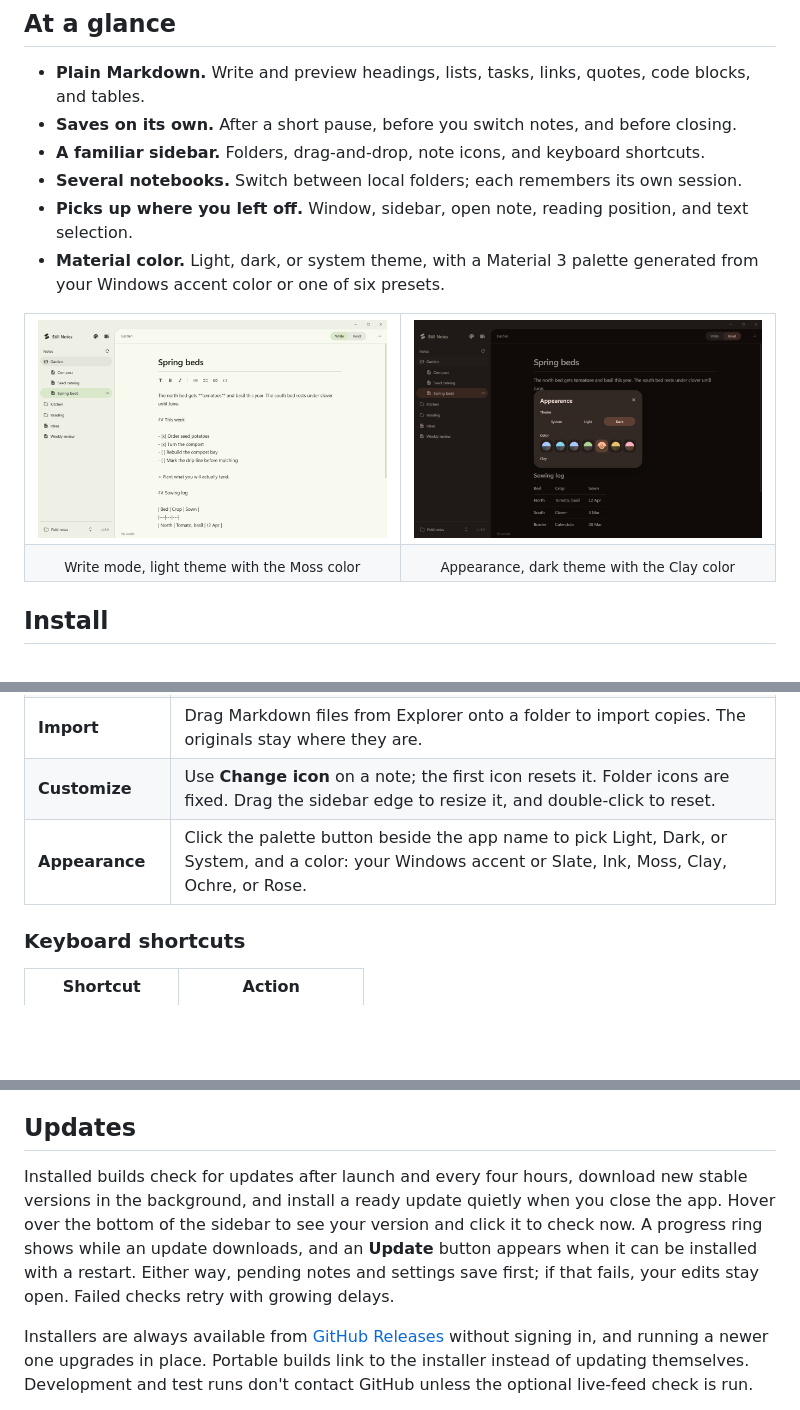
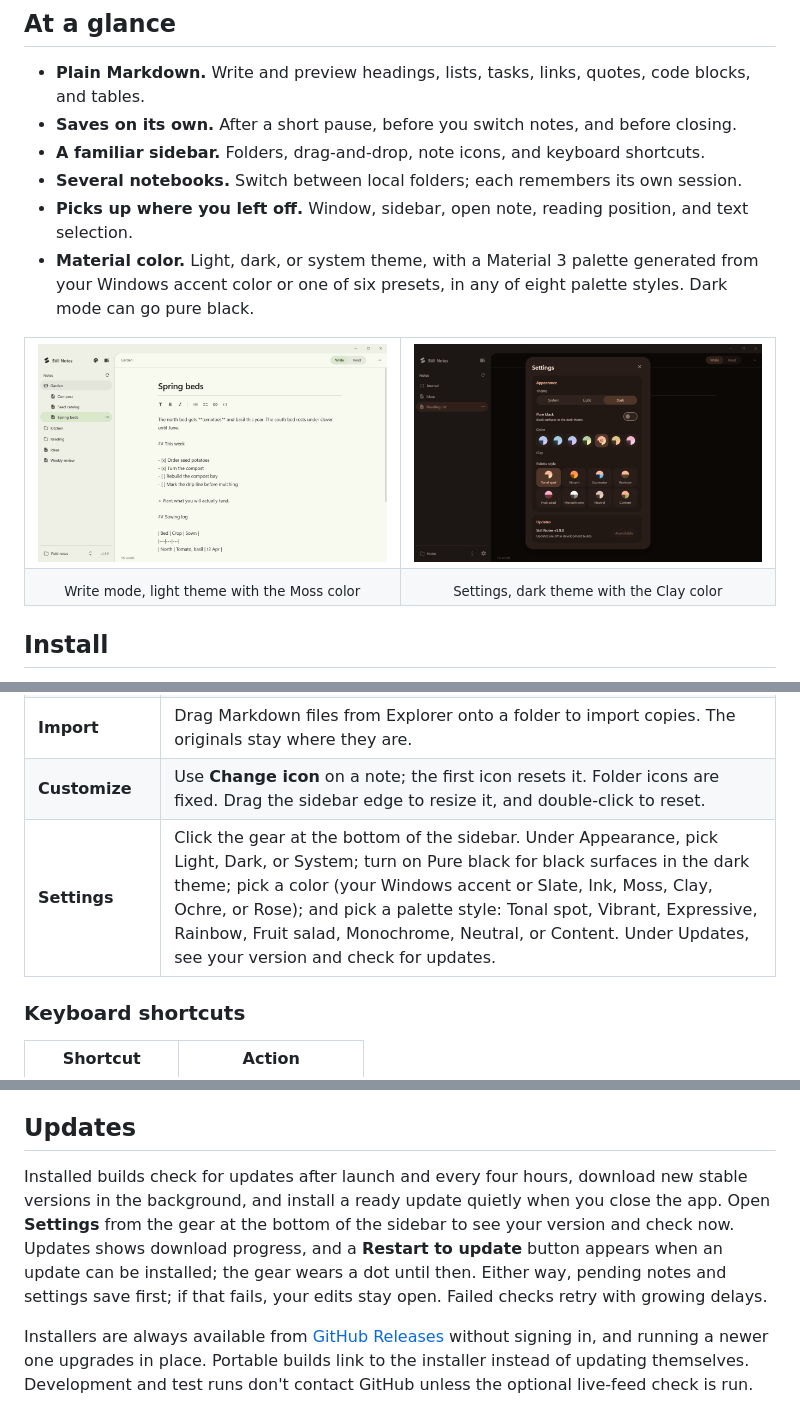
Before and after one commit to tsunsora/still-notes, a Markdown page: README.md, 3 parts joined by grey strips. GitHub-like rendering; pictures changed too: docs/screenshot-appearance.png; blank space fills up the shorter version.

```diff
--- a/README.md
+++ b/README.md
@@ -34,7 +34,7 @@
 - **A familiar sidebar.** Folders, drag-and-drop, note icons, and keyboard shortcuts.
 - **Several notebooks.** Switch between local folders; each remembers its own session.
 - **Picks up where you left off.** Window, sidebar, open note, reading position, and text selection.
-- **Material color.** Light, dark, or system theme, with a Material 3 palette generated from your Windows accent color or one of six presets.
+- **Material color.** Light, dark, or system theme, with a Material 3 palette generated from your Windows accent color or one of six presets, in any of eight palette styles. Dark mode can go pure black.
 
 <table>
   <tr>
@@ -43,7 +43,7 @@
   </tr>
   <tr>
     <td align="center"><sub>Write mode, light theme with the Moss color</sub></td>
-    <td align="center"><sub>Appearance, dark theme with the Clay color</sub></td>
+    <td align="center"><sub>Settings, dark theme with the Clay color</sub></td>
   </tr>
 </table>
 
@@ -72,7 +72,7 @@ Prefer a portable copy? Follow the [development steps](#development), then run `
 | **Reorganize** | Drag onto the middle of a folder to move inside it, between rows to reorder, or onto **Notes** to move to the top level. |
 | **Import** | Drag Markdown files from Explorer onto a folder to import copies. The originals stay where they are. |
 | **Customize** | Use **Change icon** on a note; the first icon resets it. Folder icons are fixed. Drag the sidebar edge to resize it, and double-click to reset. |
-| **Appearance** | Click the palette button beside the app name to pick Light, Dark, or System, and a color: your Windows accent or Slate, Ink, Moss, Clay, Ochre, or Rose. |
+| **Settings** | Click the gear at the bottom of the sidebar. Under Appearance, pick Light, Dark, or System; turn on Pure black for black surfaces in the dark theme; pick a color (your Windows accent or Slate, Ink, Moss, Clay, Ochre, or Rose); and pick a palette style: Tonal spot, Vibrant, Expressive, Rainbow, Fruit salad, Monochrome, Neutral, or Content. Under Updates, see your version and check for updates. |
 
 ### Keyboard shortcuts
 
@@ -110,7 +110,7 @@ An Obsidian vault can be opened as a folder. Still Notes supports standard Markd
 
 ## Updates
 
-Installed builds check for updates after launch and every four hours, download new stable versions in the background, and install a ready update quietly when you close the app. Hover over the bottom of the sidebar to see your version and click it to check now. A progress ring shows while an update downloads, and an **Update** button appears when it can be installed with a restart. Either way, pending notes and settings save first; if that fails, your edits stay open. Failed checks retry with growing delays.
+Installed builds check for updates after launch and every four hours, download new stable versions in the background, and install a ready update quietly when you close the app. Open **Settings** from the gear at the bottom of the sidebar to see your version and check now. Updates shows download progress, and a **Restart to update** button appears when an update can be installed; the gear wears a dot until then. Either way, pending notes and settings save first; if that fails, your edits stay open. Failed checks retry with growing delays.
 
 Installers are always available from [GitHub Releases](https://github.com/tsunsora/still-notes/releases/latest) without signing in, and running a newer one upgrades in place. Portable builds link to the installer instead of updating themselves. Development and test runs don't contact GitHub unless the optional live-feed check is run.
 
```
Also changed, not shown: other parts of README.md (+2 -2 lines), RELEASE-NOTES.md (+7 -5 lines), 12 other files.
